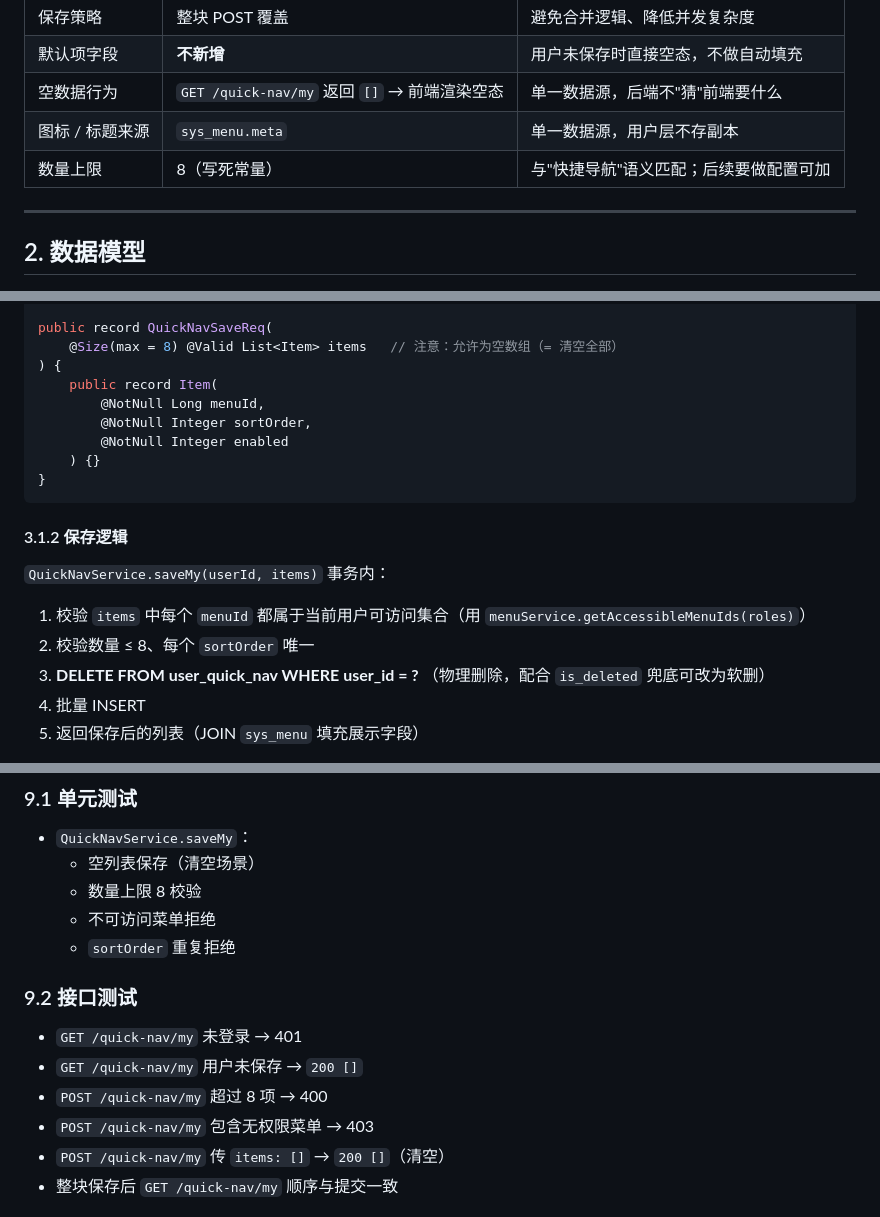
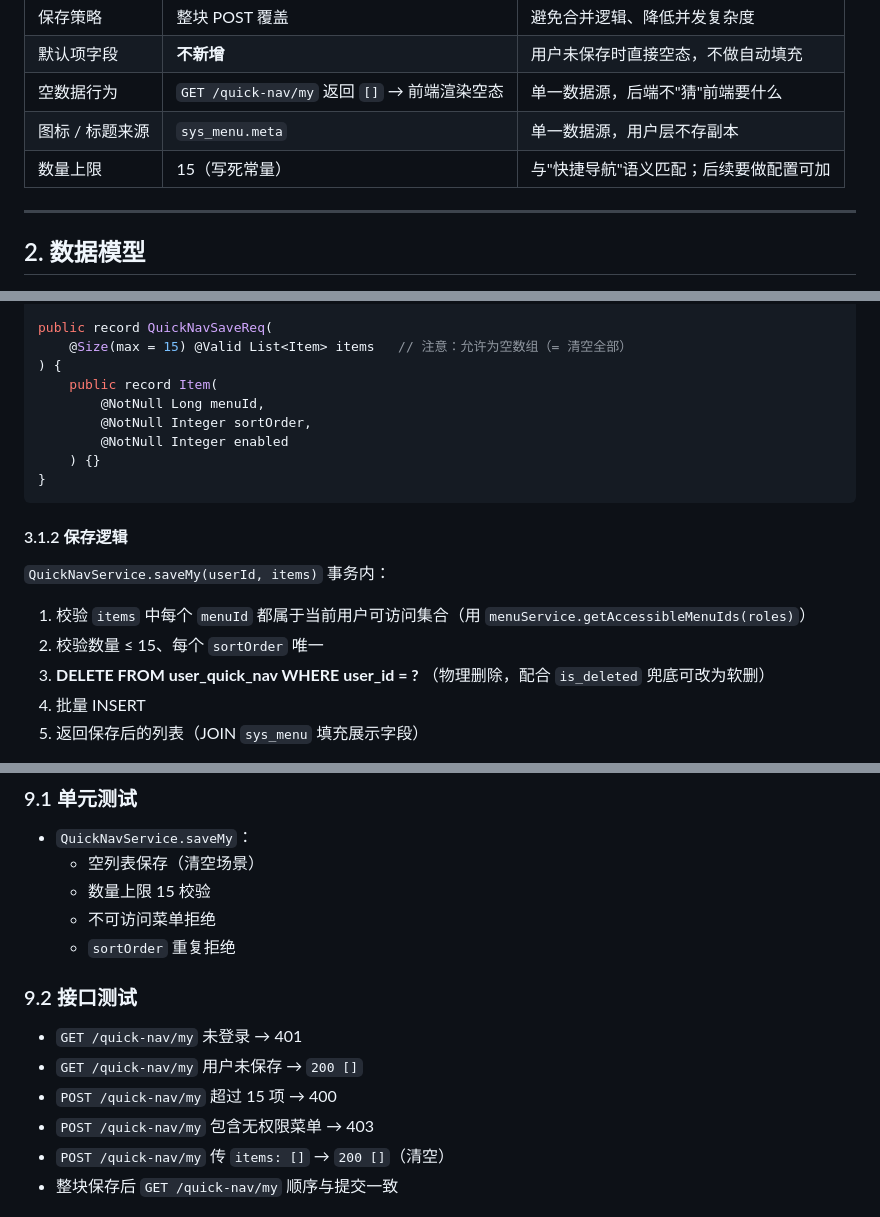
Before and after one commit to lys1313013/aio-life, a Markdown page: docs/首页快捷导航-技术方案.md, 3 parts joined by grey strips. GitHub-like rendering.

Commit message:
docs(快捷导航): 统一十五项数量上限

```diff
--- a/docs/首页快捷导航-技术方案.md
+++ b/docs/首页快捷导航-技术方案.md
@@ -33,7 +33,7 @@
 | 默认项字段 | **不新增** | 用户未保存时直接空态，不做自动填充 |
 | 空数据行为 | `GET /quick-nav/my` 返回 `[]` → 前端渲染空态 | 单一数据源，后端不"猜"前端要什么 |
 | 图标 / 标题来源 | `sys_menu.meta` | 单一数据源，用户层不存副本 |
-| 数量上限 | 8（写死常量） | 与"快捷导航"语义匹配；后续要做配置可加 |
+| 数量上限 | 15（写死常量） | 与"快捷导航"语义匹配；后续要做配置可加 |
 
 ---
 
@@ -133,7 +133,7 @@ public record QuickNavItemVO(
 ) {}
 
 public record QuickNavSaveReq(
-    @Size(max = 8) @Valid List<Item> items   // 注意：允许为空数组（= 清空全部）
+    @Size(max = 15) @Valid List<Item> items   // 注意：允许为空数组（= 清空全部）
 ) {
     public record Item(
         @NotNull Long menuId,
@@ -148,7 +148,7 @@ public record QuickNavSaveReq(
 `QuickNavService.saveMy(userId, items)` 事务内：
 
 1. 校验 `items` 中每个 `menuId` 都属于当前用户可访问集合（用 `menuService.getAccessibleMenuIds(roles)`）
-2. 校验数量 ≤ 8、每个 `sortOrder` 唯一
+2. 校验数量 ≤ 15、每个 `sortOrder` 唯一
 3. **DELETE FROM user_quick_nav WHERE user_id = ?** （物理删除，配合 `is_deleted` 兜底可改为软删）
 4. 批量 INSERT
 5. 返回保存后的列表（JOIN `sys_menu` 填充展示字段）
@@ -384,7 +384,7 @@ export const useQuickNavStore = defineStore('quick-nav', () => {
 
 - `QuickNavService.saveMy`：
   - 空列表保存（清空场景）
-  - 数量上限 8 校验
+  - 数量上限 15 校验
   - 不可访问菜单拒绝
   - `sortOrder` 重复拒绝
 
@@ -392,7 +392,7 @@ export const useQuickNavStore = defineStore('quick-nav', () => {
 
 - `GET /quick-nav/my` 未登录 → 401
 - `GET /quick-nav/my` 用户未保存 → `200 []`
-- `POST /quick-nav/my` 超过 8 项 → 400
+- `POST /quick-nav/my` 超过 15 项 → 400
 - `POST /quick-nav/my` 包含无权限菜单 → 403
 - `POST /quick-nav/my` 传 `items: []` → `200 []`（清空）
 - 整块保存后 `GET /quick-nav/my` 顺序与提交一致
```
Also changed, not shown: other parts of docs/首页快捷导航-技术方案.md (+2 -2 lines), docs/首页快捷导航-需求方案.md (+3 -3 lines).
